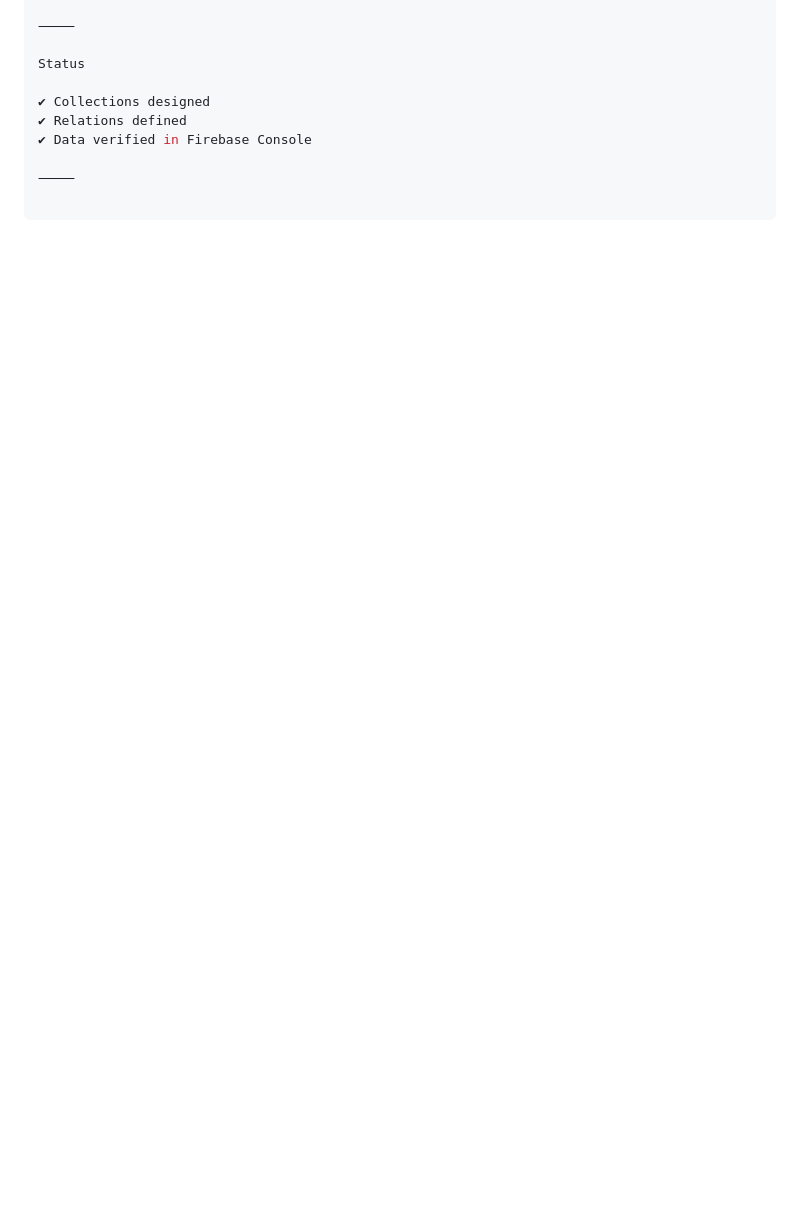
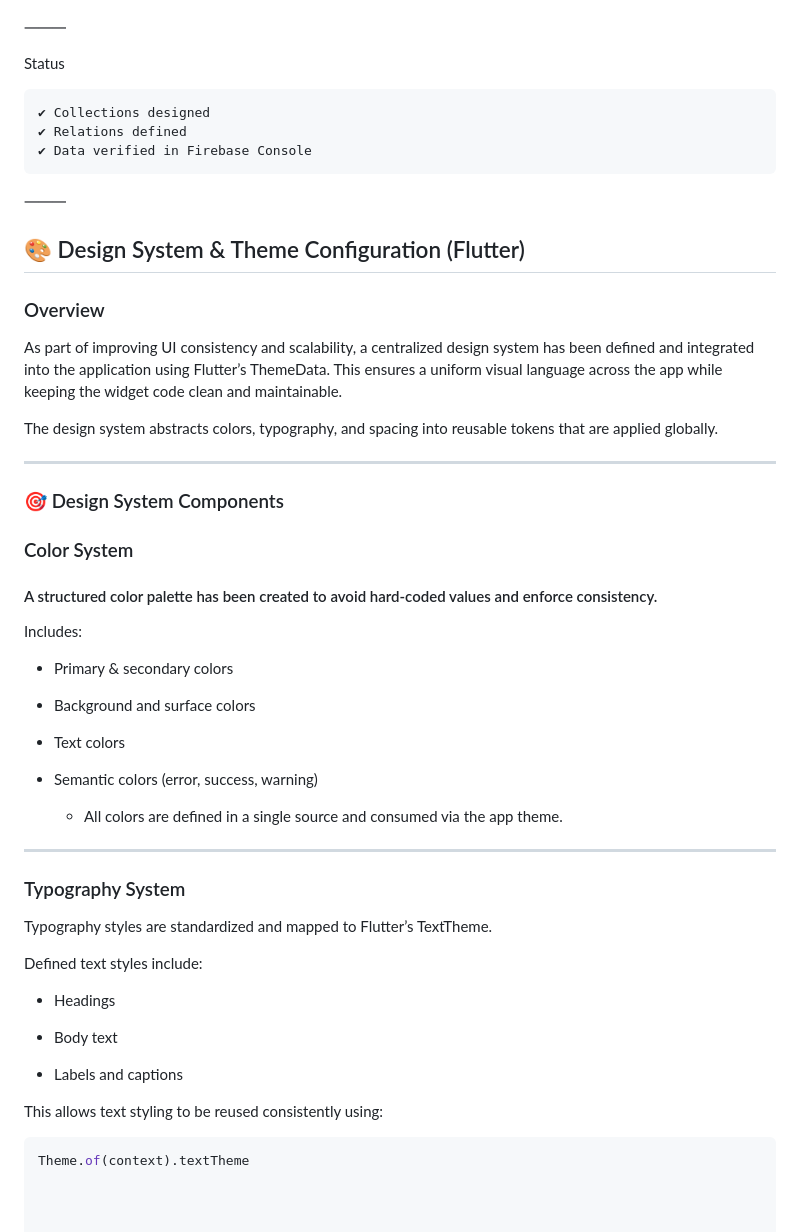
Before and after one commit to kalviumcommunity/S54-0126-LibTech-Flutter-FindMyBook, a Markdown page: README.md, the part around one of its changes. Rendered like a GitHub page; blank space fills up the shorter version.

Commit message:
readme changes for today regarding design system and theme config and readme design changes

````diff
--- a/README.md
+++ b/README.md
@@ -232,9 +239,54 @@ Screenshots attached showing:
 ⸻
 
 Status
-
+```
 ✔ Collections designed
 ✔ Relations defined
 ✔ Data verified in Firebase Console
+```
 
 ⸻
+## 🎨 Design System & Theme Configuration (Flutter)
+### Overview
+
+As part of improving UI consistency and scalability, a centralized design system has been defined and integrated into the application using Flutter’s ThemeData.
+This ensures a uniform visual language across the app while keeping the widget code clean and maintainable.
+
+The design system abstracts colors, typography, and spacing into reusable tokens that are applied globally.
+
+---
+
+### 🎯 Design System Components
+### Color System
+
+#### A structured color palette has been created to avoid hard-coded values and enforce consistency.
+
+Includes:
+
+- Primary & secondary colors
+
+- Background and surface colors
+
+- Text colors
+
+- Semantic colors (error, success, warning)
+	- All colors are defined in a single source and consumed via the app theme.
+
+---
+
+### Typography System
+
+Typography styles are standardized and mapped to Flutter’s TextTheme.
+
+Defined text styles include:
+
+- Headings
+
+- Body text
+
+- Labels and captions
+
+This allows text styling to be reused consistently using:
+
+```dart
+Theme.of(context).textTheme
````
Also changed, not shown: other parts of README.md (+44 -37 lines).
